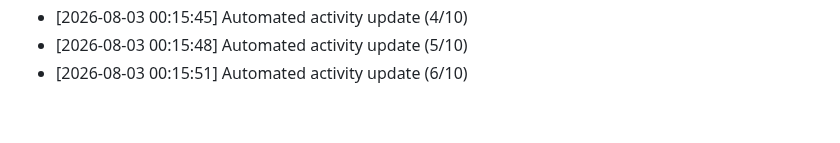
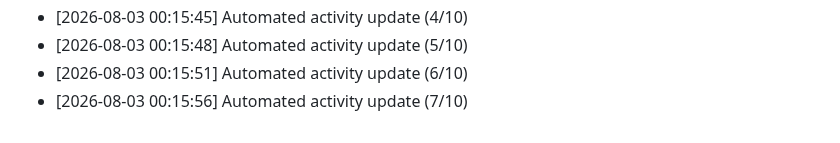
Before and after one commit to Reaven010/frontforge, a Markdown page: README.md, the part around the change. GitHub-like rendering.

Commit message:
docs: daily activity log update [7/10 minimum goal]

```diff
--- a/README.md
+++ b/README.md
@@ -220,3 +220,4 @@ Github: https://github.com/ELTcoder4
 - [2026-08-03 00:15:45] Automated activity update (4/10)
 - [2026-08-03 00:15:48] Automated activity update (5/10)
 - [2026-08-03 00:15:51] Automated activity update (6/10)
+- [2026-08-03 00:15:56] Automated activity update (7/10)
```
